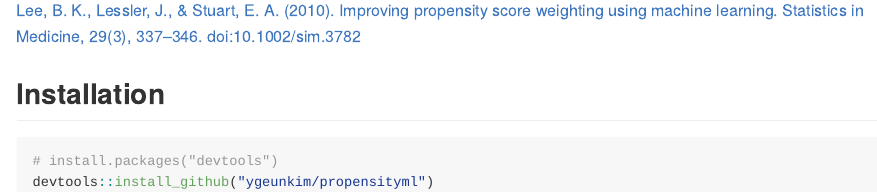
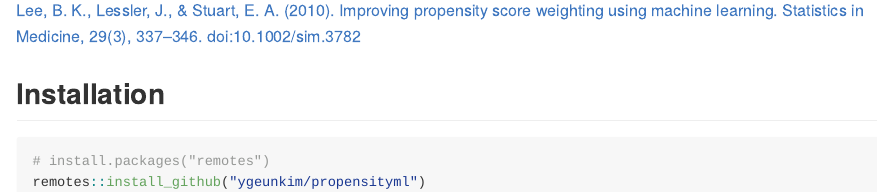
Before and after one commit to ygeunkim/propensityml, an R Markdown document (README.Rmd): the page in a window 1100 px wide, from 220 px down. The pictures show the output file README.md that the author committed with the source, drawn offline in the style of GitHub; badge pictures from the web are left out.

Commit message:
some changes

````diff
--- a/README.Rmd
+++ b/README.Rmd
@@ -16,6 +16,6 @@ This is an R package to help the [SKKU modern statistical methods project](https
 ## Installation
 
 ```{r, eval=FALSE}
-# install.packages("devtools")
-devtools::install_github("ygeunkim/propensityml")
+# install.packages("remotes")
+remotes::install_github("ygeunkim/propensityml")
 ```
--- a/codecov.yml
+++ b/codecov.yml
@@ -10,6 +10,3 @@ coverage:
       default:
         target: 0
         threshold: 100
-
-codecov:
-  token: 09d26b89-f181-4d10-9a99-d8ea262d82ce
````
Also changed, not shown: README.md, 2 other files.
